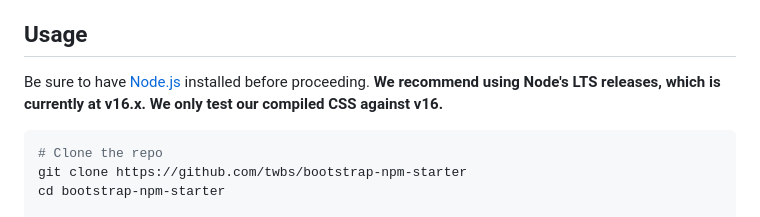
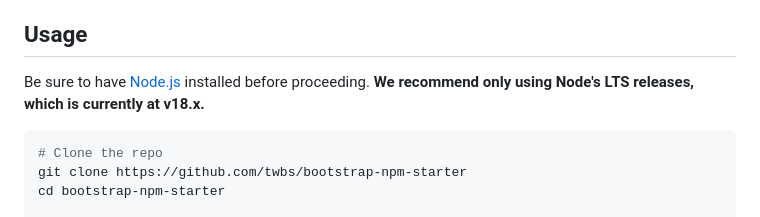
Before and after one commit to twbs/bootstrap-npm-starter, a Markdown page: README.md, the part around the change. GitHub-like rendering.

````diff
--- a/README.md
+++ b/README.md
@@ -27,7 +27,7 @@ Setup as a starter template, you can easily generate a new GitHub repository. Fr
 
 ## Usage
 
-Be sure to have [Node.js](https://nodejs.org/) installed before proceeding. **We recommend using Node's LTS releases, which is currently at v16.x. We only test our compiled CSS against v16.**
+Be sure to have [Node.js](https://nodejs.org/) installed before proceeding. **We recommend only using Node's LTS releases, which is currently at v18.x.**
 
 ```shell
 # Clone the repo
````
